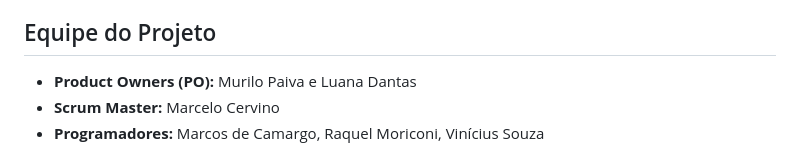
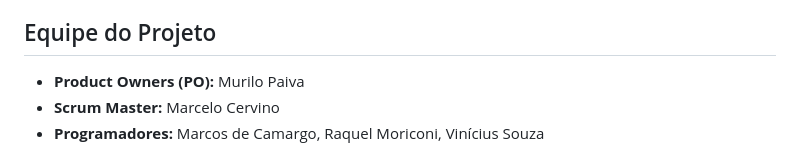
Before and after one commit to vinicius-vses/helpsystem, a Markdown page: README.md, the part around the change. GitHub-like rendering.

```diff
--- a/README.md
+++ b/README.md
@@ -3,7 +3,7 @@
 
 <h2>Equipe do Projeto</h2>
 <ul>
-  <li><strong>Product Owners (PO):</strong> Murilo Paiva e Luana Dantas</li>
+  <li><strong>Product Owners (PO):</strong> Murilo Paiva</li>
   <li><strong>Scrum Master:</strong> Marcelo Cervino</li>
   <li><strong>Programadores:</strong> Marcos de Camargo, Raquel Moriconi, Vinícius Souza</li>
 </ul>
```
